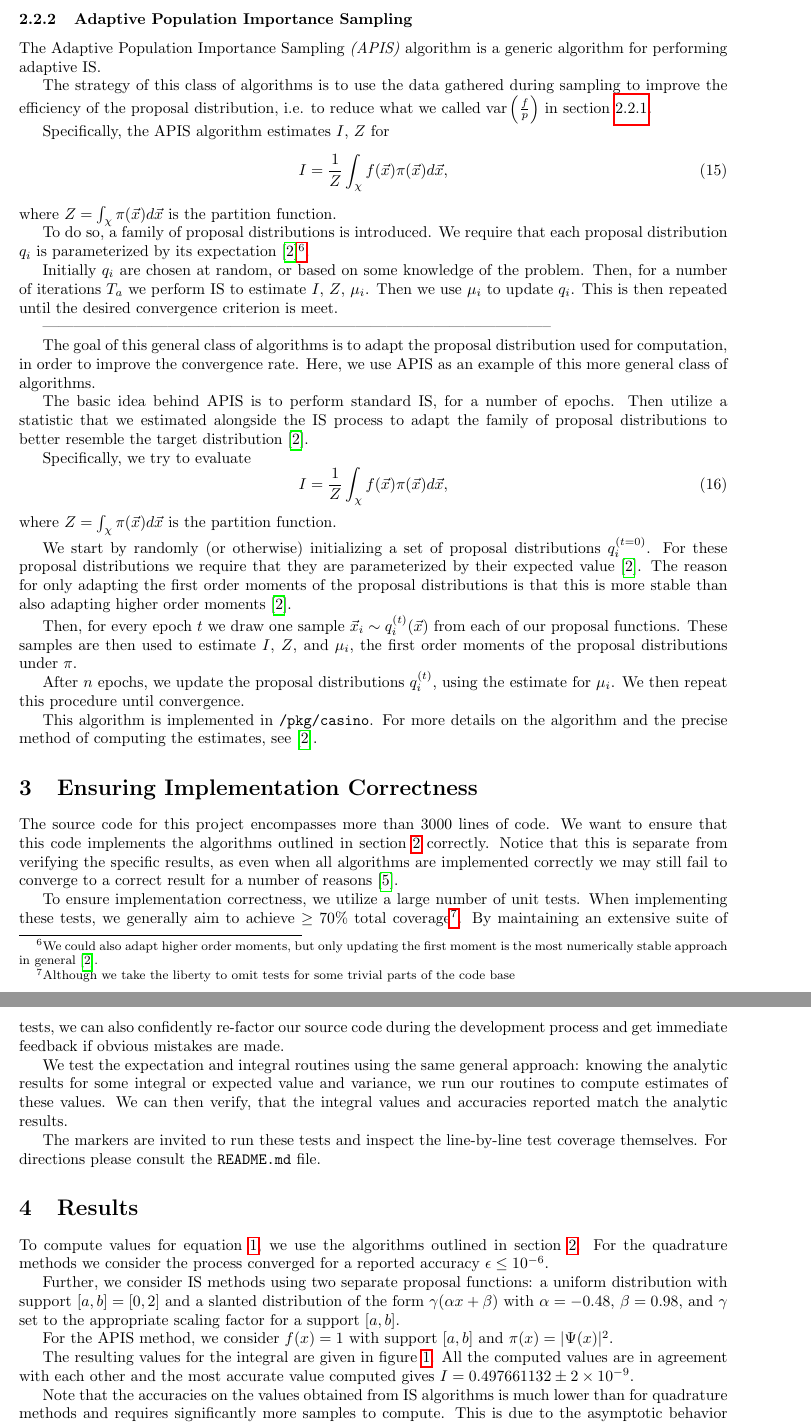
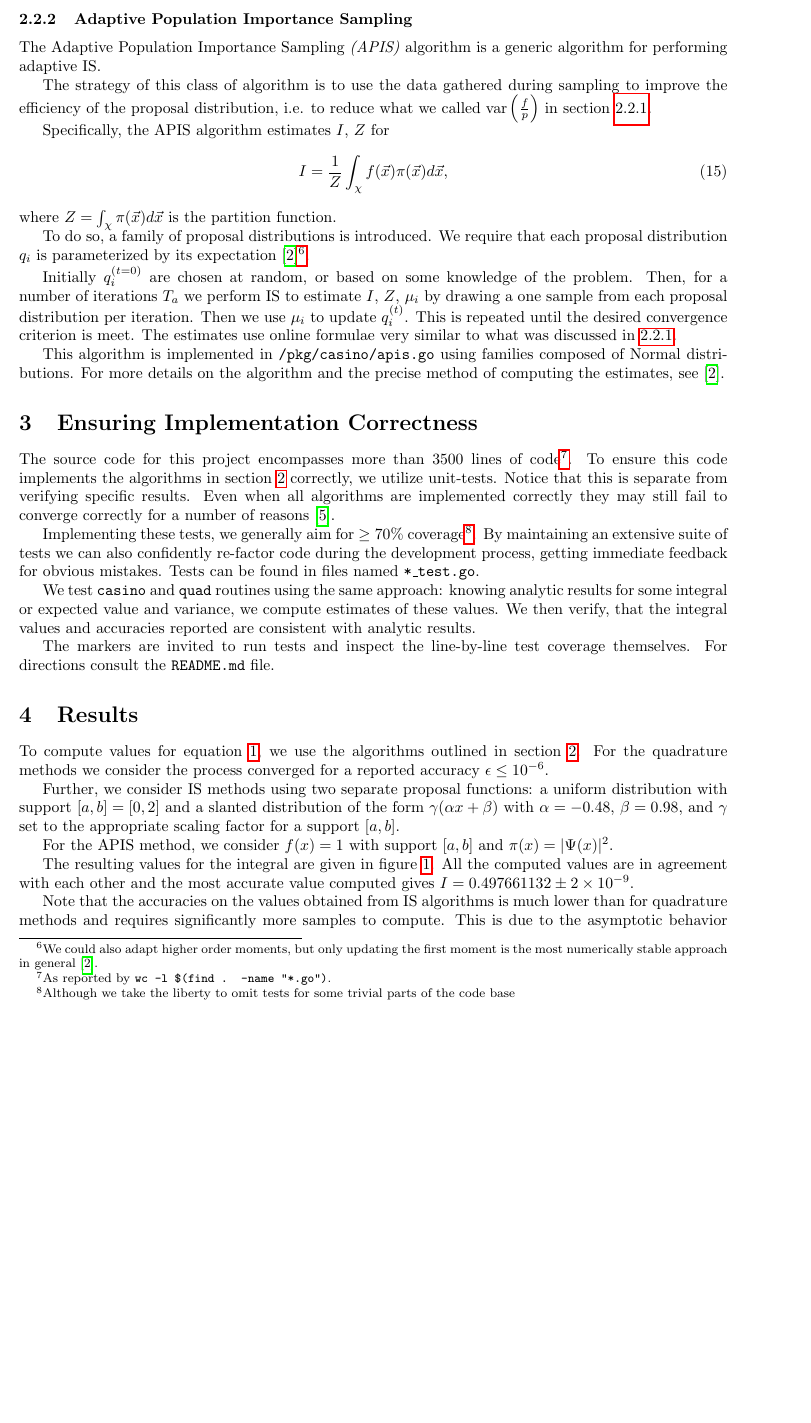
Before and after one commit to dyedgreen/comp-phys, a LaTeX document (pdf/project.tex): two parts of pages 4 and 5 of 7 before the commit and part of page 4 of 7 after it, the two joined at a grey line, cut so that both start at the same text, the shorter picture padded with empty space. Compiled offline with pdfLaTeX.

Commit message:
Refactored up to 'results' section

```diff
--- a/pdf/project.tex
+++ b/pdf/project.tex
@@ -224,13 +224,10 @@ We explore two general classes of algorithms: quadrature methods, and Monte-Carl
   equivalent to integrating $f$.}, we would need to utilize rejection based sampling. This is effectively
   equivalent to doing \is. Thus, we seek an integrable $p$ as close to $f$ as possible.
 
-  % GO OVER FROM HERE
-  --------------------------------------------------------------------------------------------------
-
   \subsubsection{Adaptive Population Importance Sampling}
   The \apis{} algorithm is a generic algorithm for performing adaptive \is{}.
 
-  The strategy of this class of algorithms is to use the data gathered during sampling to improve
+  The strategy of this class of algorithm is to use the data gathered during sampling to improve
   the efficiency of the proposal distribution, i.e. to reduce what we called
   $\operatorname{var}\left(\frac fp\right)$ in section \ref{sec:mon-is}.
 
@@ -248,61 +245,37 @@ We explore two general classes of algorithms: quadrature methods, and Monte-Carl
     stable approach in general\cite{apis}.
   }
 
-  Initially $q_i$ are chosen at random, or based on some knowledge of the problem. Then, for a number
-  of iterations $T_a$ we perform \is{} to estimate $I$, $Z$, $\mu_i$. Then we use $\mu_i$ to update
-  $q_i$. This is then repeated until the desired convergence criterion is meet.
+  Initially $q_i^{(t=0)}$ are chosen at random, or based on some knowledge of the problem. Then, for a number
+  of iterations $T_a$ we perform \is{} to estimate $I$, $Z$, $\mu_i$ by drawing a one sample from each
+  proposal distribution per iteration. Then we use $\mu_i$ to update $q_i^{(t)}$. This is repeated
+  until the desired convergence criterion is meet. The estimates use online formulae very similar
+  to what was discussed in \ref{sec:mon-is}.
 
-  --------------------------------------------------------------------------------------------------
-
-  The goal
-  of this general class of algorithms is to adapt the proposal distribution used for computation, in
-  order to improve the convergence rate. Here, we use \apis{} as an example of this more general class
-  of algorithms.
-
-  The basic idea behind \apis{} is to perform standard \is{}, for a number of epochs.
-  Then utilize a statistic that we estimated alongside the \is{} process to adapt
-  the family of proposal distributions to better resemble the target distribution\cite{apis}.
-
-  Specifically, we try to evaluate
-  \begin{equation}
-  I = \frac{1}{Z} \int_\chi f(\vec{x}) \pi(\vec{x}) d\vec{x},
-  \end{equation}
-  where $Z = \int_\chi \pi(\vec{x}) d\vec{x}$ is the partition function.
-
-  We start by randomly (or otherwise) initializing a set of proposal distributions $q_i^{(t=0)}$.
-  For these proposal distributions we require that they are parameterized by their expected value\cite{apis}.
-  The reason for only adapting the first order moments of the proposal distributions is that this is
-  more stable than also adapting higher order moments\cite{apis}.
-
-  Then, for every epoch $t$ we draw one sample $\vec{x}_i \sim q_i^{(t)}(\vec{x})$ from each
-  of our proposal functions. These samples are then used to estimate $I$, $Z$, and $\mu_i$, the first
-  order moments of the proposal distributions under $\pi$.
-
-  After $n$ epochs, we update the proposal distributions $q_i^{(t)}$, using the estimate for $\mu_i$.
-  We then repeat this procedure until convergence.
-
-  This algorithm is implemented in \texttt{/pkg/casino}. For more details on the algorithm and the
-  precise method of computing the estimates, see\cite{apis}.
+  This algorithm is implemented in \texttt{/pkg/casino/apis.go} using families composed of Normal distributions.
+  For more details on the algorithm and the precise method of computing the estimates, see\cite{apis}.
 
 \section{Ensuring Implementation Correctness}
-  The source code for this project encompasses more than $3000$ lines of code. We want to ensure that
-  this code implements the algorithms outlined in section \ref{sec:algo} correctly. Notice that this is separate
-  from verifying the specific results, as even when all algorithms are implemented correctly we may
-  still fail to converge to a correct result for a number of reasons\cite{nr}.
+  The source code for this project encompasses more than $3500$ lines of code\footnotemark. To ensure
+  this code implements the algorithms in section \ref{sec:algo} correctly, we utilize unit-tests.
+  Notice that this is separate from verifying specific results. Even when all algorithms are
+  implemented correctly they may still fail to converge correctly for a number of reasons\cite{nr}.
 
-  To ensure implementation correctness, we utilize a large number of unit tests. When implementing these
-  tests, we generally aim to achieve $\ge 70\%$ total coverage\footnote{Although we take the liberty
-  to omit tests for some trivial parts of the code base}. By maintaining an extensive suite of tests,
-  we can also confidently re-factor our source code during the development process and get immediate
-  feedback if obvious mistakes are made.
+  \footnotetext{
+    As reported by \texttt{wc -l \$(find . -name "*.go")}.
+  }
 
-  We test the expectation and integral routines using the same general approach: knowing the analytic
-  results for some integral or expected value and variance, we run our routines to compute estimates
-  of these values. We can then verify, that the integral values and accuracies reported match the
+  Implementing these tests, we generally aim for $\ge 70\%$ coverage\footnote{Although
+  we take the liberty to omit tests for some trivial parts of the code base}. By maintaining an extensive
+  suite of tests we can also confidently re-factor code during the development process, getting immediate
+  feedback for obvious mistakes. Tests can be found in files named \texttt{*\_test.go}.
+
+  We test \texttt{casino} and \texttt{quad} routines using the same approach: knowing analytic
+  results for some integral or expected value and variance, we compute estimates
+  of these values. We then verify, that the integral values and accuracies reported are consistent with
   analytic results.
 
-  The markers are invited to run these tests and inspect the line-by-line test coverage themselves.
-  For directions please consult the \texttt{README.md} file.
+  The markers are invited to run tests and inspect the line-by-line test coverage themselves.
+  For directions consult the \texttt{README.md} file.
 
 \section{Results}
   To compute values for equation \ref{eq:target}, we use the algorithms outlined in section \ref{sec:algo}.
```
Also changed, not shown: README.md, pdf/project.tex (2 more changed lines).
